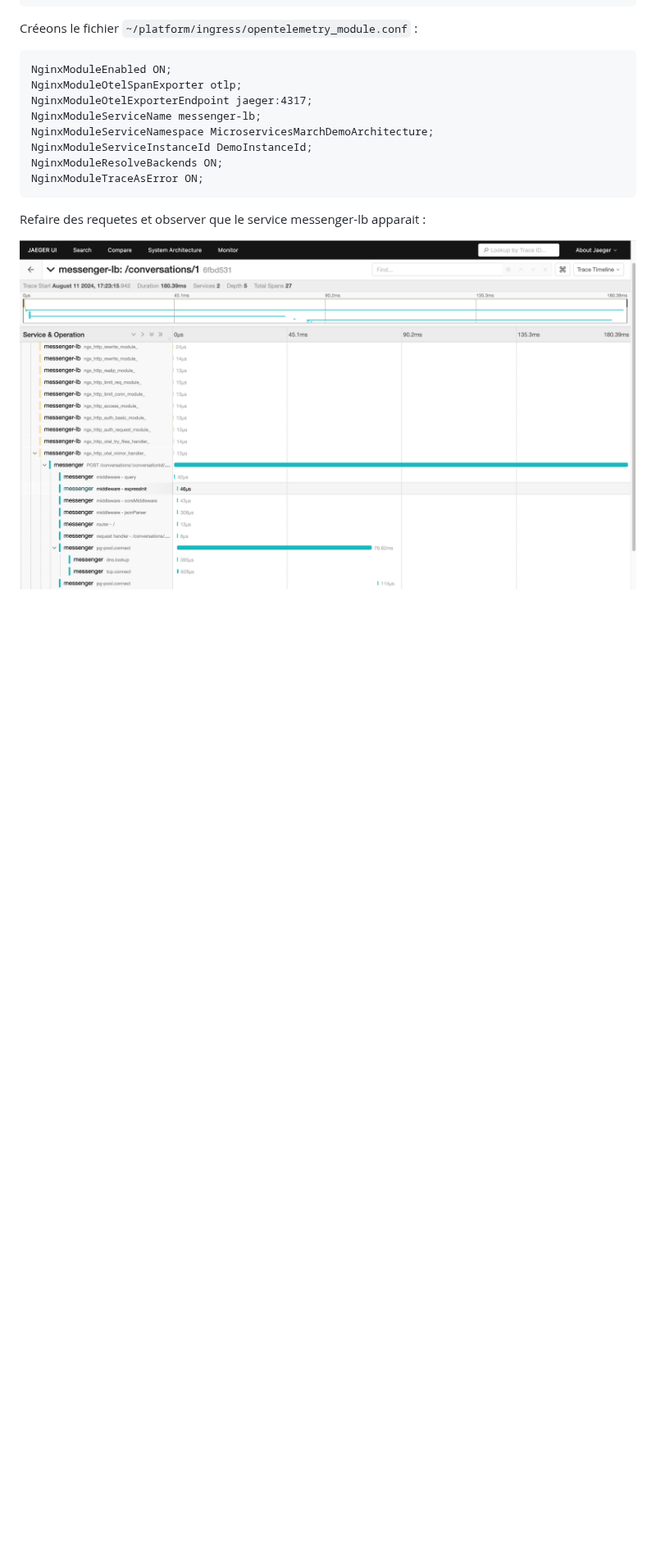
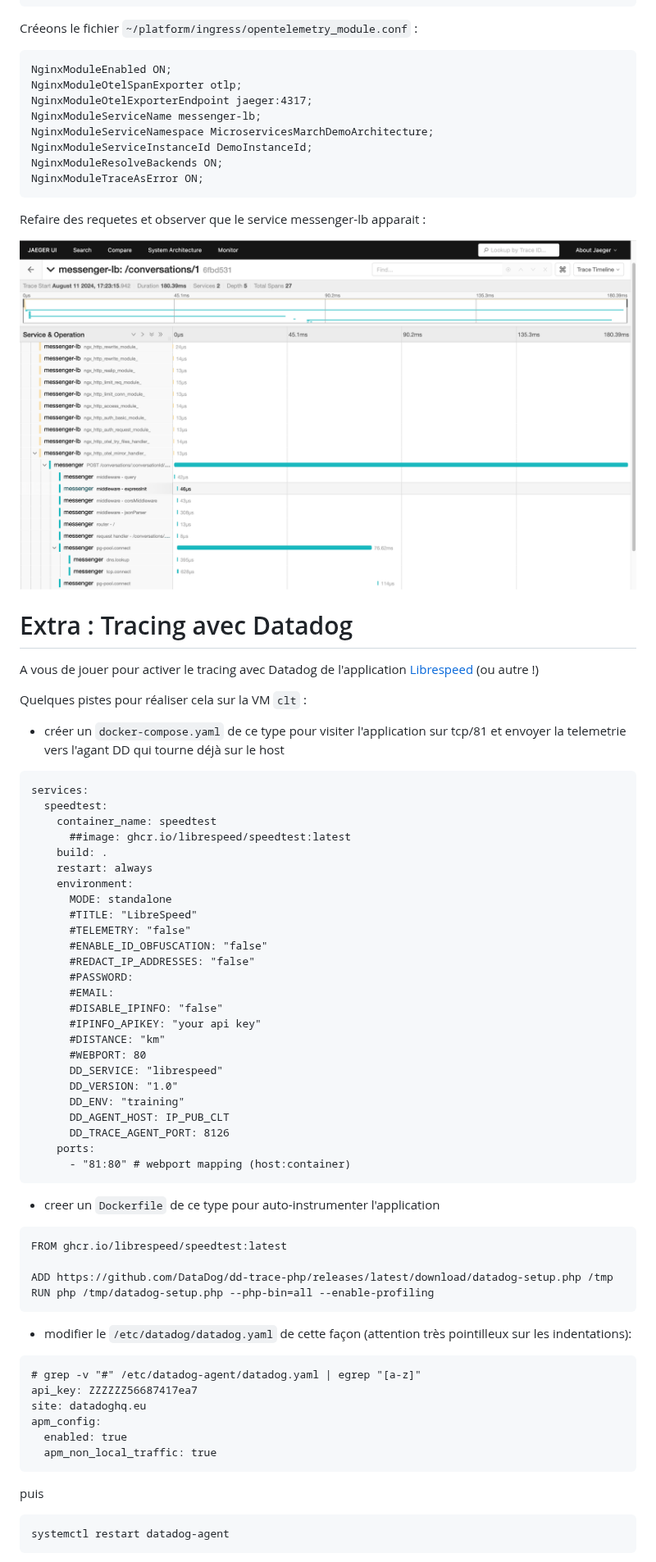
Before and after one commit to pragmatic-fermat/observabilite_des_applications, a Markdown page: TP_Traces.md, the part around one of its changes. Shown at 82% size. Drawn GitHub-style; blank space fills up the shorter version.

Commit message:
Amelioration + DD tracing

````diff
--- a/TP_Traces.md
+++ b/TP_Traces.md
@@ -445,3 +447,64 @@ NginxModuleTraceAsError ON;
 Refaire des requetes et observer que le service messenger-lb apparait :
 
 ![jaeger-nginx](/img/jaeger-nginx.png)
+
+
+# Extra : Tracing avec Datadog
+
+A vous de jouer pour activer le tracing avec Datadog de l'application [Librespeed](https://github.com/librespeed/speedtest/blob/master/doc_docker.md) (ou autre !)
+
+Quelques pistes pour réaliser cela sur la VM `clt` :
+
+- créer un `docker-compose.yaml` de ce type pour visiter l'application sur tcp/81 et envoyer la telemetrie vers l'agant DD qui tourne déjà sur le host
+```
+services:
+  speedtest:
+    container_name: speedtest
+      ##image: ghcr.io/librespeed/speedtest:latest
+    build: .
+    restart: always
+    environment:
+      MODE: standalone
+      #TITLE: "LibreSpeed"
+      #TELEMETRY: "false"
+      #ENABLE_ID_OBFUSCATION: "false"
+      #REDACT_IP_ADDRESSES: "false"
+      #PASSWORD:
+      #EMAIL:
+      #DISABLE_IPINFO: "false"
+      #IPINFO_APIKEY: "your api key"
+      #DISTANCE: "km"
+      #WEBPORT: 80
+      DD_SERVICE: "librespeed"
+      DD_VERSION: "1.0"
+      DD_ENV: "training"
+      DD_AGENT_HOST: IP_PUB_CLT
+      DD_TRACE_AGENT_PORT: 8126
+    ports:
+      - "81:80" # webport mapping (host:container)
+```
+
+- creer un `Dockerfile` de ce type pour auto-instrumenter l'application
+```
+FROM ghcr.io/librespeed/speedtest:latest
+
+ADD https://github.com/DataDog/dd-trace-php/releases/latest/download/datadog-setup.php /tmp
+RUN php /tmp/datadog-setup.php --php-bin=all --enable-profiling
+```
+
+
+- modifier le `/etc/datadog/datadog.yaml` de cette façon (attention très pointilleux sur les indentations):
+
+```
+# grep -v "#" /etc/datadog-agent/datadog.yaml | egrep "[a-z]"
+api_key: ZZZZZZ56687417ea7
+site: datadoghq.eu
+apm_config:
+  enabled: true
+  apm_non_local_traffic: true
+```
+puis
+```
+systemctl restart datadog-agent
+```
+
````
Also changed, not shown: other parts of TP_Traces.md (+52 -24 lines), img/dd-trace1.png (added), img/dd-trace2.png (added), img/tutorial-OTel-tracing-microservices_flow.png (added), img/tutorial-OTel-tracing-microservices_topology.png (added).
